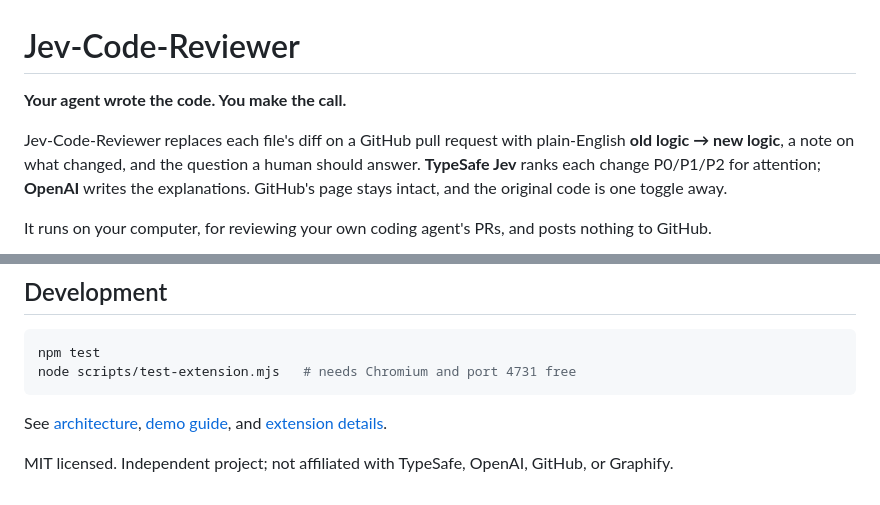
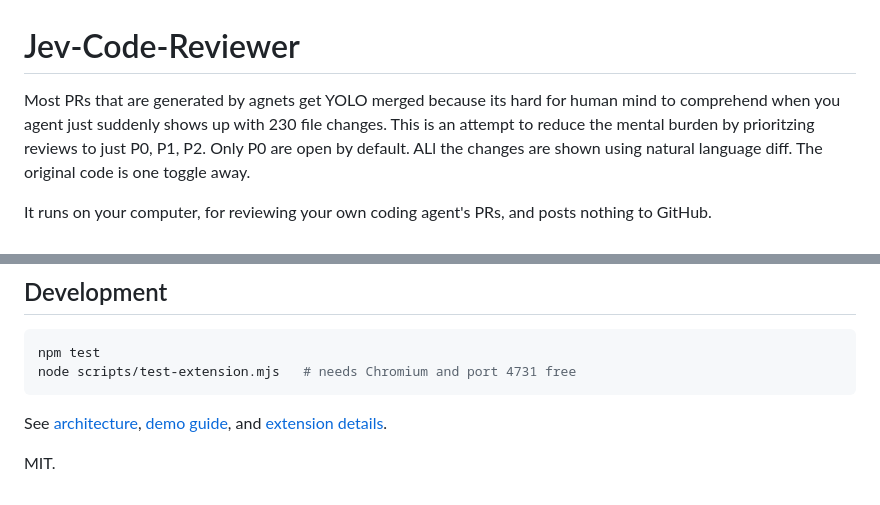
Before and after one commit to egma-ai/jev-code-reviewer, a Markdown page: README.md, 2 parts joined by grey strips. Drawn GitHub-style.

```diff
--- a/README.md
+++ b/README.md
@@ -1,8 +1,6 @@
 # Jev-Code-Reviewer
 
-**Your agent wrote the code. You make the call.**
-
-Jev-Code-Reviewer replaces each file's diff on a GitHub pull request with plain-English **old logic → new logic**, a note on what changed, and the question a human should answer. **TypeSafe Jev** ranks each change P0/P1/P2 for attention; **OpenAI** writes the explanations. GitHub's page stays intact, and the original code is one toggle away.
+Most PRs that are generated by agnets get YOLO merged because its hard for human mind to comprehend when you agent just suddenly shows up with 230 file changes. This is an attempt to reduce the mental burden by prioritzing reviews to just P0, P1, P2. Only P0 are open by default. ALl the changes are shown using natural language diff. The original code is one toggle away.
 
 It runs on your computer, for reviewing your own coding agent's PRs, and posts nothing to GitHub.
 
@@ -61,4 +59,4 @@ node scripts/test-extension.mjs   # needs Chromium and port 4731 free
 
 See [architecture](docs/ARCHITECTURE.md), [demo guide](docs/DEMO.md), and [extension details](extension/README.md).
 
-MIT licensed. Independent project; not affiliated with TypeSafe, OpenAI, GitHub, or Graphify.
+MIT.
```
